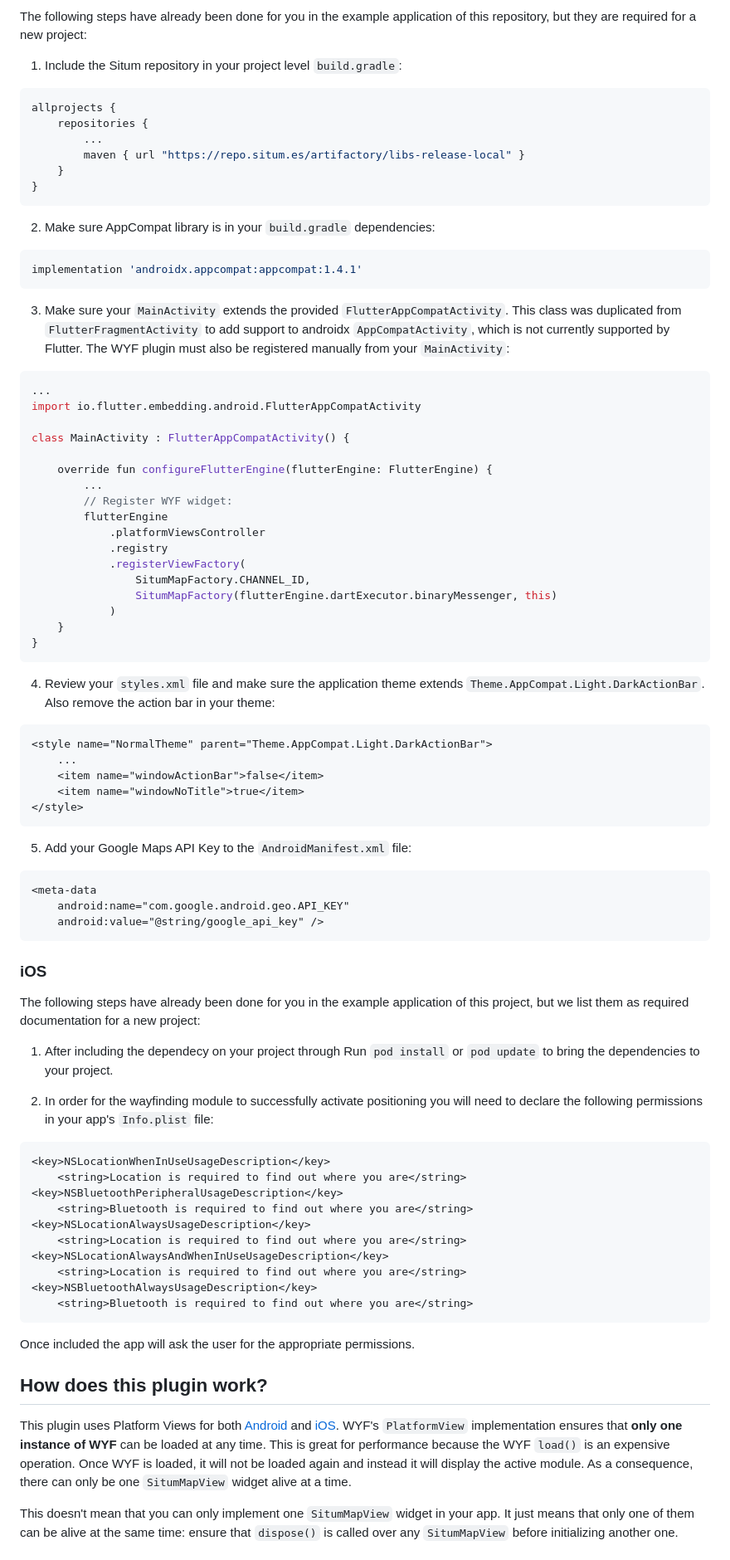
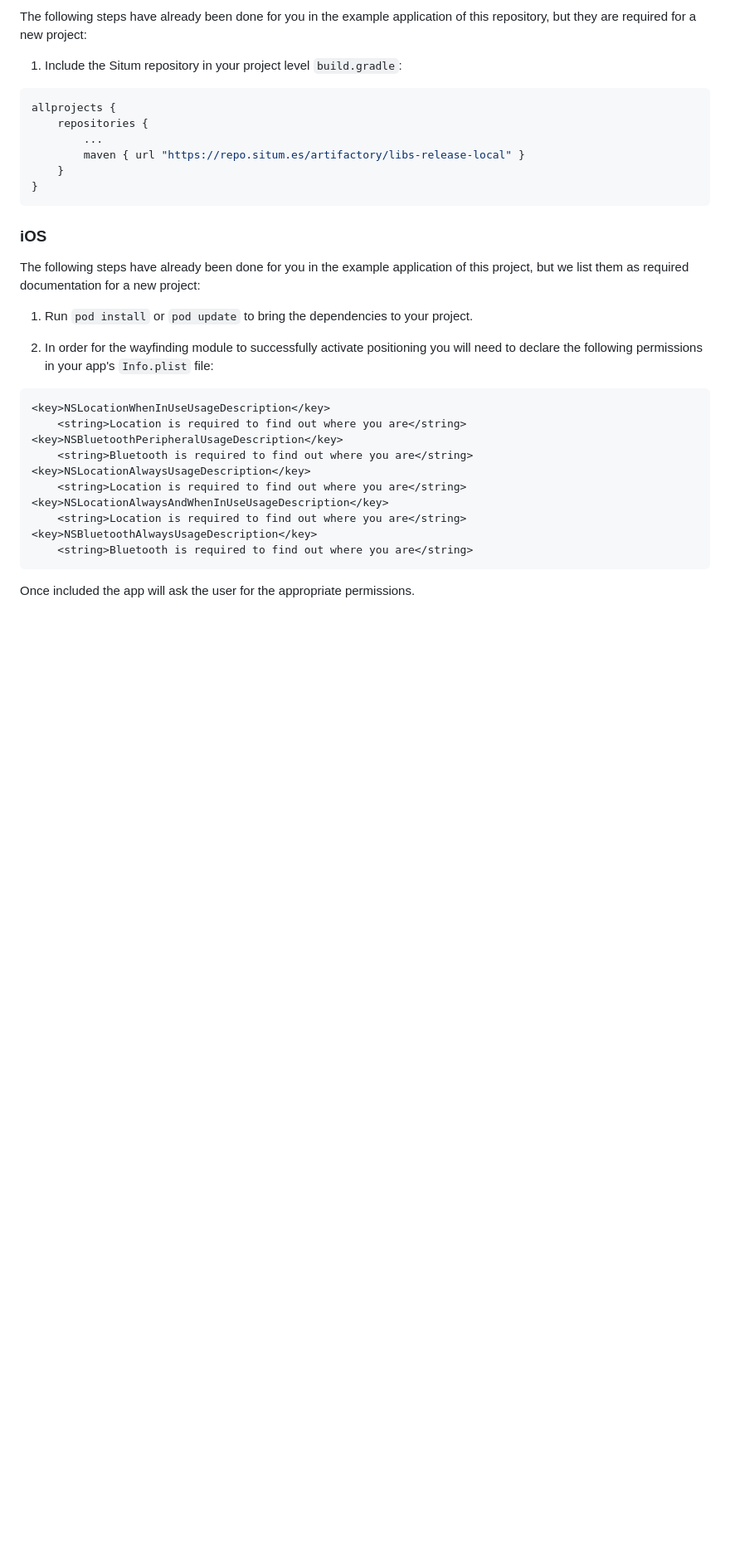
Before and after one commit to situmtech/flutter, a Markdown page: README.md, the part around the change printed below. Shown: that part at 83% size. Drawn GitHub-style; blank space fills up the shorter version.

Commit message:
Update readme and changelog

````diff
--- a/README.md
+++ b/README.md
@@ -48,60 +48,11 @@ allprojects {
 }
 ```
 
-2. Make sure AppCompat library is in your `build.gradle` dependencies:
-
-```groovy
-implementation 'androidx.appcompat:appcompat:1.4.1'
-```
-
-3. Make sure your `MainActivity` extends the provided `FlutterAppCompatActivity`.
-   This class was duplicated from `FlutterFragmentActivity` to add support to androidx `AppCompatActivity`, which is not currently supported by Flutter.
-   The WYF plugin must also be registered manually from your `MainActivity`:
-
-```kotlin
-...
-import io.flutter.embedding.android.FlutterAppCompatActivity
-
-class MainActivity : FlutterAppCompatActivity() {
-
-    override fun configureFlutterEngine(flutterEngine: FlutterEngine) {
-        ...
-        // Register WYF widget:
-        flutterEngine
-            .platformViewsController
-            .registry
-            .registerViewFactory(
-                SitumMapFactory.CHANNEL_ID,
-                SitumMapFactory(flutterEngine.dartExecutor.binaryMessenger, this)
-            )
-    }
-}
-```
-
-4. Review your `styles.xml` file and make sure the application theme extends `Theme.AppCompat.Light.DarkActionBar`.
-   Also remove the action bar in your theme:
-
-```xml
-<style name="NormalTheme" parent="Theme.AppCompat.Light.DarkActionBar">
-    ...
-    <item name="windowActionBar">false</item>
-    <item name="windowNoTitle">true</item>
-</style>
-```
-
-5. Add your Google Maps API Key to the `AndroidManifest.xml` file:
-
-```xml
-<meta-data
-    android:name="com.google.android.geo.API_KEY"
-    android:value="@string/google_api_key" />
-```
-
 ### iOS
 
 The following steps have already been done for you in the example application of this project, but we list them as required documentation for a new project:
 
-1. After including the dependecy on your project through Run `pod install` or `pod update` to bring the dependencies to your project.
+1. Run `pod install` or `pod update` to bring the dependencies to your project.
 
 2. In order for the wayfinding module to successfully activate positioning you will need to declare the following permissions in your app's `Info.plist` file:
 
@@ -119,17 +70,3 @@ The following steps have already been done for you in the example application of
 ```
 
 Once included the app will ask the user for the appropriate permissions.
-
-## How does this plugin work?
-
-This plugin uses Platform Views for both [Android](https://docs.flutter.dev/development/platform-integration/android/platform-views)
-and [iOS](https://docs.flutter.dev/development/platform-integration/ios/platform-views).
-WYF's `PlatformView` implementation ensures that **only one instance of WYF** can be loaded at any time.
-This is great for performance because the WYF `load()` is an expensive operation. Once WYF is loaded,
-it will not be loaded again and instead it will display the active module.
-As a consequence, there can only be one `SitumMapView` widget alive at a time.
-
-This doesn't mean that you can only implement one `SitumMapView` widget in your app. It just means
-that only one of them can be alive at the same time: ensure that `dispose()` is called over any
-`SitumMapView` before initializing another one.
-
````
Also changed, not shown: other parts of README.md (+0 -14 lines), CHANGELOG_UNRELEASED.md (+5 -3 lines), example/README.md (+4 -30 lines), example/docs/assets/wyf_preview.png.
